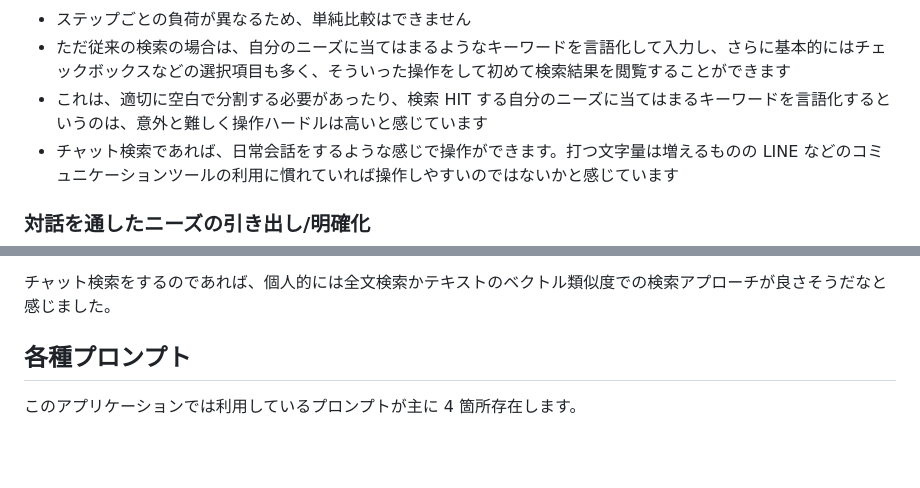
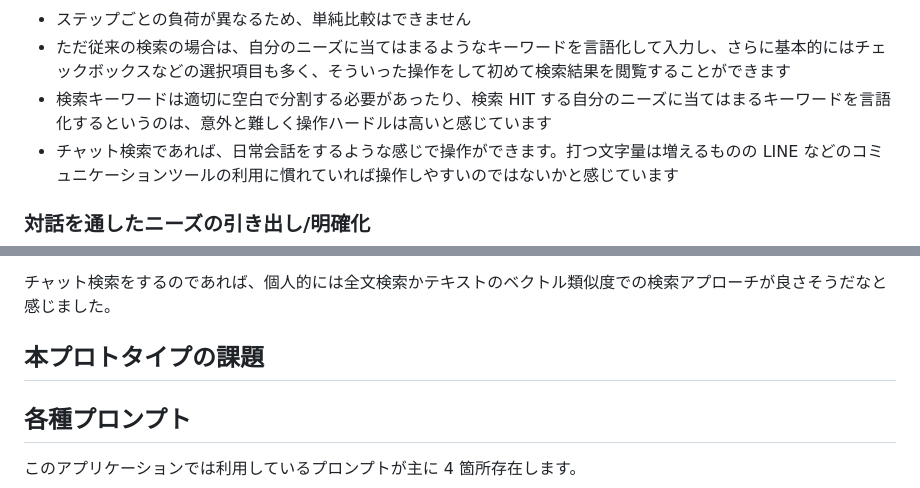
Before and after one commit to h-k-nyosu/ChatToFind, a Markdown page: README.md, 2 parts joined by grey strips. Drawn GitHub-style; blank space fills up the shorter version.

```diff
--- a/README.md
+++ b/README.md
@@ -44,7 +53,7 @@ LLM をいかに Web プロダクトに活用していくか。その一つの
 
 - ステップごとの負荷が異なるため、単純比較はできません
 - ただ従来の検索の場合は、自分のニーズに当てはまるようなキーワードを言語化して入力し、さらに基本的にはチェックボックスなどの選択項目も多く、そういった操作をして初めて検索結果を閲覧することができます
-- これは、適切に空白で分割する必要があったり、検索 HIT する自分のニーズに当てはまるキーワードを言語化するというのは、意外と難しく操作ハードルは高いと感じています
+- 検索キーワードは適切に空白で分割する必要があったり、検索 HIT する自分のニーズに当てはまるキーワードを言語化するというのは、意外と難しく操作ハードルは高いと感じています
 - チャット検索であれば、日常会話をするような感じで操作ができます。打つ文字量は増えるものの LINE などのコミュニケーションツールの利用に慣れていれば操作しやすいのではないかと感じています
 
 ### 対話を通したニーズの引き出し/明確化
@@ -160,6 +169,10 @@ AI: もちろんです。応募方法は、求人サイト上で履歴書と職
 やはりテキストでの会話という性質上、パラメータではなく自然言語でのキーワード入力が主となるため、RDB の LIKE 文など部分一致検索と相性は悪いなと感じます。キーワードが少し長くなったりすると、すぐ当てはまりが悪くなるので。
 
 チャット検索をするのであれば、個人的には全文検索かテキストのベクトル類似度での検索アプローチが良さそうだなと感じました。
+
+## 本プロトタイプの課題
+
+###
 
 ## 各種プロンプト
 
```
Also changed, not shown: other parts of README.md (+11 -2 lines).
